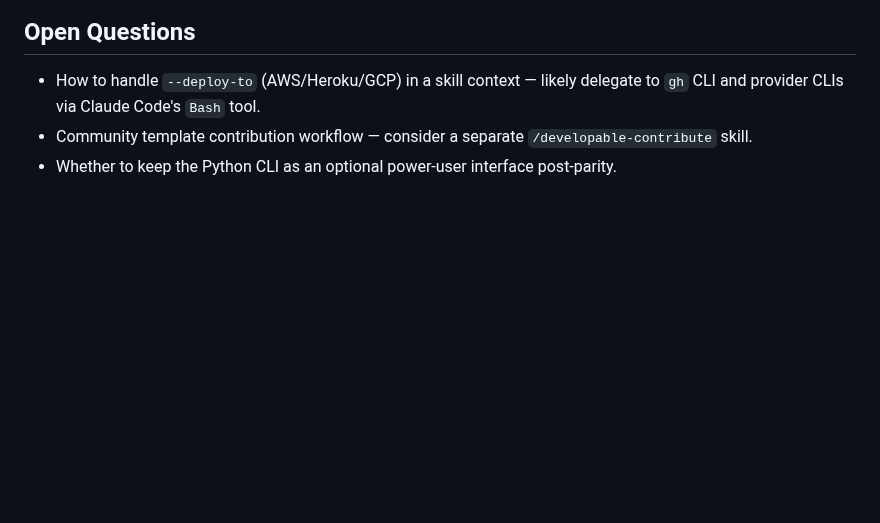
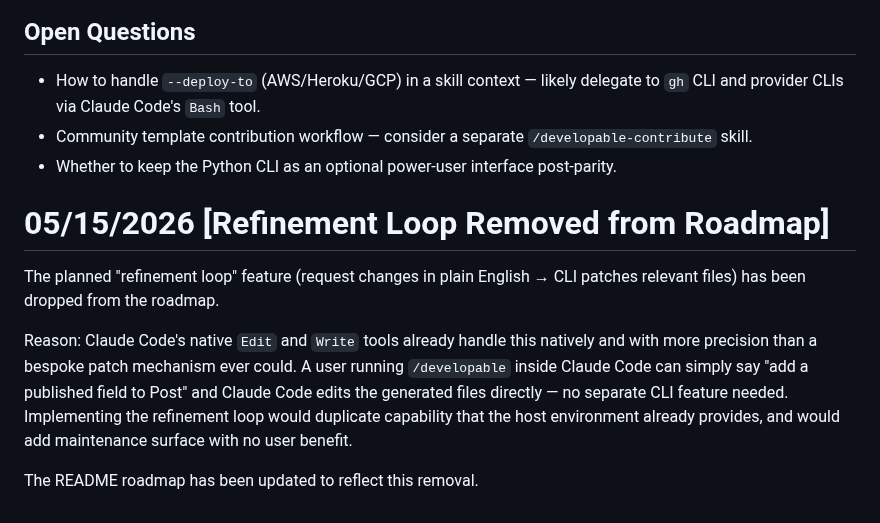
Before and after one commit to DevelopableAI/backend, a Markdown page: PROGRESS.md, the part around the change. Drawn GitHub-style; blank space fills up the shorter version.

Commit message:
Remove refinement loop from roadmap; add PROGRESS.md diary entry
The refinement loop (patch files from plain English) is redundant now
that Claude Code's native Edit/Write tools handle this natively. The
README roadmap was already correct; this adds the dated explanation to
PROGRESS.md per the task spec.

https://claude.ai/code/session_01F3g7SHgJcgVsVWyzAji6xE

```diff
--- a/PROGRESS.md
+++ b/PROGRESS.md
@@ -341,3 +341,11 @@ Developable will be repackaged as a **publishable Claude Code skill** — a slas
 - How to handle `--deploy-to` (AWS/Heroku/GCP) in a skill context — likely delegate to `gh` CLI and provider CLIs via Claude Code's `Bash` tool.
 - Community template contribution workflow — consider a separate `/developable-contribute` skill.
 - Whether to keep the Python CLI as an optional power-user interface post-parity.
+
+# 05/15/2026 [Refinement Loop Removed from Roadmap]
+
+The planned "refinement loop" feature (request changes in plain English → CLI patches relevant files) has been dropped from the roadmap.
+
+Reason: Claude Code's native `Edit` and `Write` tools already handle this natively and with more precision than a bespoke patch mechanism ever could. A user running `/developable` inside Claude Code can simply say "add a published field to Post" and Claude Code edits the generated files directly — no separate CLI feature needed. Implementing the refinement loop would duplicate capability that the host environment already provides, and would add maintenance surface with no user benefit.
+
+The README roadmap has been updated to reflect this removal.
```
